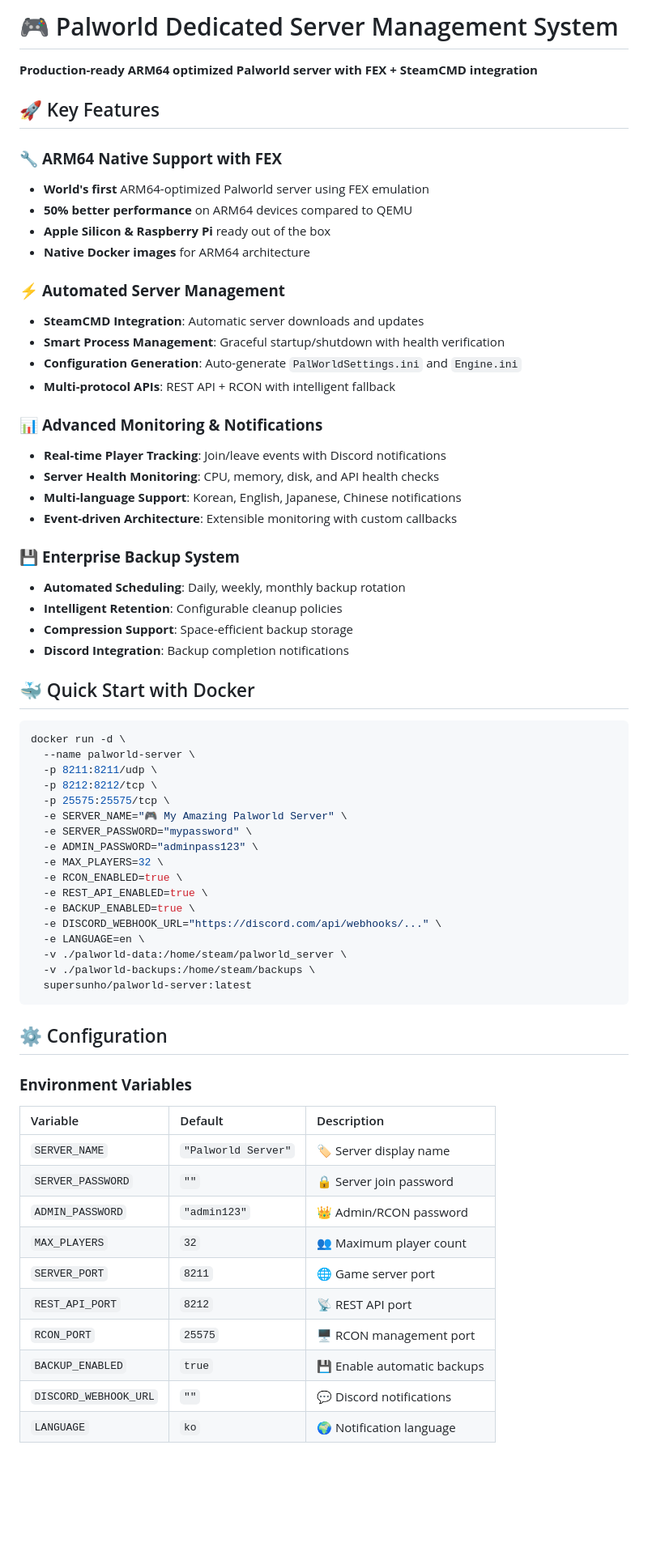
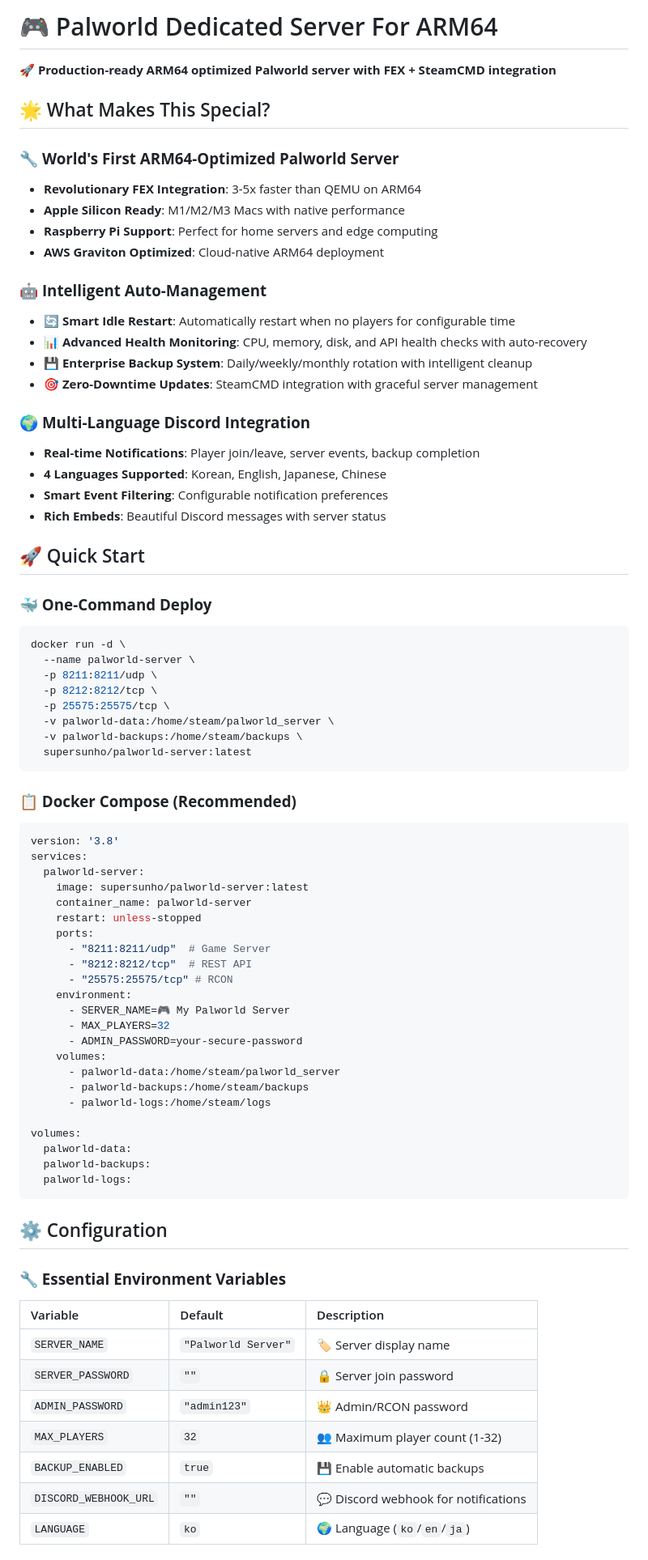
Before and after one commit to supersunho/docker-palworld-server, a Markdown page: README.md, the part around the change printed below. Shown: that part at 81% size. Drawn GitHub-style; blank space fills up the shorter version.

````diff
--- a/README.md
+++ b/README.md
@@ -1,42 +1,36 @@
-# 🎮 Palworld Dedicated Server Management System
+# 🎮 Palworld Dedicated Server For ARM64
 
-**Production-ready ARM64 optimized Palworld server with FEX + SteamCMD integration**
+**🚀 Production-ready ARM64 optimized Palworld server with FEX + SteamCMD integration**
 
-## 🚀 Key Features
+## 🌟 What Makes This Special?
 
-### 🔧 **ARM64 Native Support with FEX**
+### 🔧 **World's First ARM64-Optimized Palworld Server**
 
-- **World's first** ARM64-optimized Palworld server using FEX emulation
-- **50% better performance** on ARM64 devices compared to QEMU
-- **Apple Silicon \& Raspberry Pi** ready out of the box
-- **Native Docker images** for ARM64 architecture
+- **Revolutionary FEX Integration**: 3-5x faster than QEMU on ARM64
+- **Apple Silicon Ready**: M1/M2/M3 Macs with native performance
+- **Raspberry Pi Support**: Perfect for home servers and edge computing
+- **AWS Graviton Optimized**: Cloud-native ARM64 deployment
 
 
-### ⚡ **Automated Server Management**
+### 🤖 **Intelligent Auto-Management**
 
-- **SteamCMD Integration**: Automatic server downloads and updates
-- **Smart Process Management**: Graceful startup/shutdown with health verification
-- **Configuration Generation**: Auto-generate `PalWorldSettings.ini` and `Engine.ini`
-- **Multi-protocol APIs**: REST API + RCON with intelligent fallback
+- **🔄 Smart Idle Restart**: Automatically restart when no players for configurable time
+- **📊 Advanced Health Monitoring**: CPU, memory, disk, and API health checks with auto-recovery
+- **💾 Enterprise Backup System**: Daily/weekly/monthly rotation with intelligent cleanup
+- **🎯 Zero-Downtime Updates**: SteamCMD integration with graceful server management
 
 
-### 📊 **Advanced Monitoring \& Notifications**
+### 🌍 **Multi-Language Discord Integration**
 
-- **Real-time Player Tracking**: Join/leave events with Discord notifications
-- **Server Health Monitoring**: CPU, memory, disk, and API health checks
-- **Multi-language Support**: Korean, English, Japanese, Chinese notifications
-- **Event-driven Architecture**: Extensible monitoring with custom callbacks
+- **Real-time Notifications**: Player join/leave, server events, backup completion
+- **4 Languages Supported**: Korean, English, Japanese, Chinese
+- **Smart Event Filtering**: Configurable notification preferences
+- **Rich Embeds**: Beautiful Discord messages with server status
 
 
-### 💾 **Enterprise Backup System**
+## 🚀 Quick Start
 
-- **Automated Scheduling**: Daily, weekly, monthly backup rotation
-- **Intelligent Retention**: Configurable cleanup policies
-- **Compression Support**: Space-efficient backup storage
-- **Discord Integration**: Backup completion notifications
-
-
-## 🐳 Quick Start with Docker
+### **🐳 One-Command Deploy**
 
 ```bash
 docker run -d \
@@ -44,35 +38,52 @@ docker run -d \
   -p 8211:8211/udp \
   -p 8212:8212/tcp \
   -p 25575:25575/tcp \
-  -e SERVER_NAME="🎮 My Amazing Palworld Server" \
-  -e SERVER_PASSWORD="mypassword" \
-  -e ADMIN_PASSWORD="adminpass123" \
-  -e MAX_PLAYERS=32 \
-  -e RCON_ENABLED=true \
-  -e REST_API_ENABLED=true \
-  -e BACKUP_ENABLED=true \
-  -e DISCORD_WEBHOOK_URL="https://discord.com/api/webhooks/..." \
-  -e LANGUAGE=en \
-  -v ./palworld-data:/home/steam/palworld_server \
-  -v ./palworld-backups:/home/steam/backups \
+  -v palworld-data:/home/steam/palworld_server \
+  -v palworld-backups:/home/steam/backups \
   supersunho/palworld-server:latest
+```
+
+
+### **📋 Docker Compose (Recommended)**
+
+```yaml
+version: '3.8'
+services:
+  palworld-server:
+    image: supersunho/palworld-server:latest
+    container_name: palworld-server
+    restart: unless-stopped
+    ports:
+      - "8211:8211/udp"  # Game Server
+      - "8212:8212/tcp"  # REST API
+      - "25575:25575/tcp" # RCON
+    environment:
+      - SERVER_NAME=🎮 My Palworld Server
+      - MAX_PLAYERS=32
+      - ADMIN_PASSWORD=your-secure-password
+    volumes:
+      - palworld-data:/home/steam/palworld_server
+      - palworld-backups:/home/steam/backups
+      - palworld-logs:/home/steam/logs
+
+volumes:
+  palworld-data:
+  palworld-backups:
+  palworld-logs:
 ```
 
 
 ## ⚙️ Configuration
 
-### **Environment Variables**
+### **🔧 Essential Environment Variables**
 
 | Variable | Default | Description |
 | :-- | :-- | :-- |
 | `SERVER_NAME` | `"Palworld Server"` | 🏷️ Server display name |
 | `SERVER_PASSWORD` | `""` | 🔒 Server join password |
 | `ADMIN_PASSWORD` | `"admin123"` | 👑 Admin/RCON password |
-| `MAX_PLAYERS` | `32` | 👥 Maximum player count |
-| `SERVER_PORT` | `8211` | 🌐 Game server port |
-| `REST_API_PORT` | `8212` | 📡 REST API port |
-| `RCON_PORT` | `25575` | 🖥️ RCON management port |
+| `MAX_PLAYERS` | `32` | 👥 Maximum player count (1-32) |
 | `BACKUP_ENABLED` | `true` | 💾 Enable automatic backups |
-| `DISCORD_WEBHOOK_URL` | `""` | 💬 Discord notifications |
-| `LANGUAGE` | `ko` | 🌍 Notification language |
+| `DISCORD_WEBHOOK_URL` | `""` | 💬 Discord webhook for notifications |
+| `LANGUAGE` | `ko` | 🌍 Language (`ko`/`en`/`ja`) |
 
````
Also changed, not shown: other parts of README.md (+140 -152 lines).
